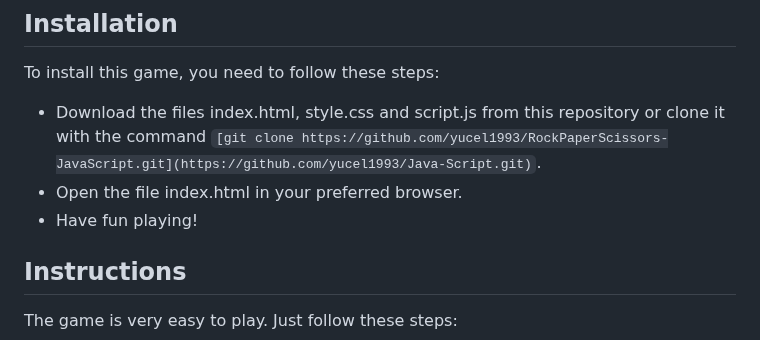
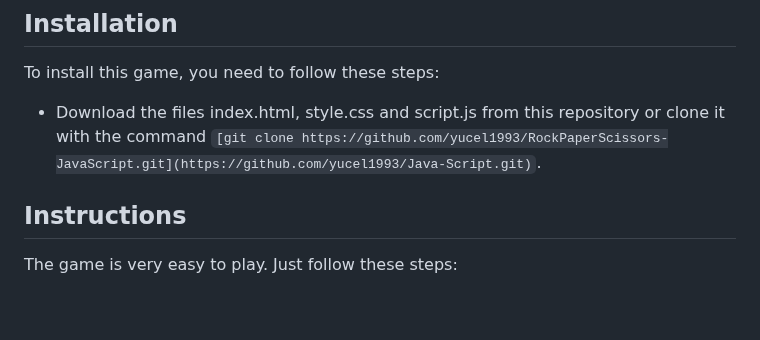
Before and after one commit to yucel1993/Java-Script, a Markdown page: GuessTheNumber/README.md, the part around the change. Drawn GitHub-style; blank space fills up the shorter version.

```diff
--- a/GuessTheNumber/README.md
+++ b/GuessTheNumber/README.md
@@ -8,8 +8,7 @@ DemoLink: [GuessTheNumber](https://yucel1993.github.io/Java-Script/GuessTheNumbe
 To install this game, you need to follow these steps:
 
 - Download the files index.html, style.css and script.js from this repository or clone it with the command `[git clone https://github.com/yucel1993/RockPaperScissors-JavaScript.git](https://github.com/yucel1993/Java-Script.git)`.
-- Open the file index.html in your preferred browser.
-- Have fun playing!
+
 
 ## Instructions
 
```
